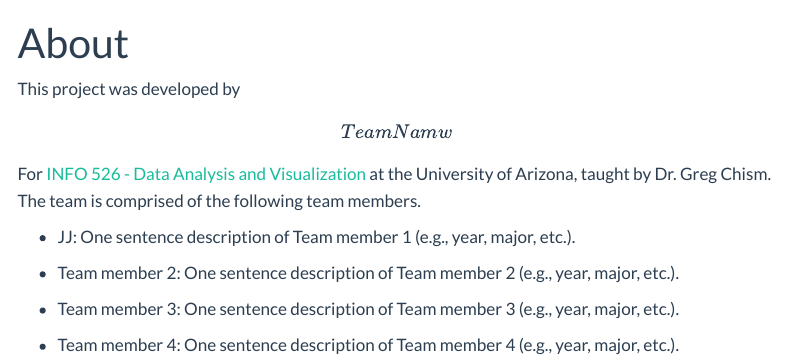
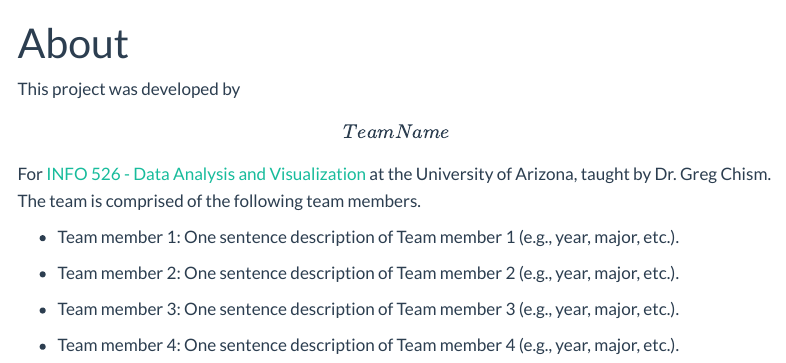
Before and after one commit to INFO-526-F24/project-01-Pacman, a Quarto document (about.qmd): the page in a window 1100 px wide, from its top. Rendered offline with R 4.5, knitr and Pandoc in place of Quarto, with nearby package versions; menus at the side of the page are left out.

Commit message:
Role 4 done

```diff
--- a/about.qmd
+++ b/about.qmd
@@ -4,9 +4,9 @@ format: html
 editor: visual
 ---
 
-This project was developed by **\[Team Namw\]** For [INFO 526 - Data Analysis and Visualization](https://datavizaz.org/) at the University of Arizona, taught by Dr. Greg Chism. The team is comprised of the following team members.
+This project was developed by **\[Team Name\]** For [INFO 526 - Data Analysis and Visualization](https://datavizaz.org/) at the University of Arizona, taught by Dr. Greg Chism. The team is comprised of the following team members.
 
--   JJ: One sentence description of Team member 1 (e.g., year, major, etc.).
+-   Team member 1: One sentence description of Team member 1 (e.g., year, major, etc.).
 
 -   Team member 2: One sentence description of Team member 2 (e.g., year, major, etc.).
 
```
Also changed, not shown: 1 other file.
